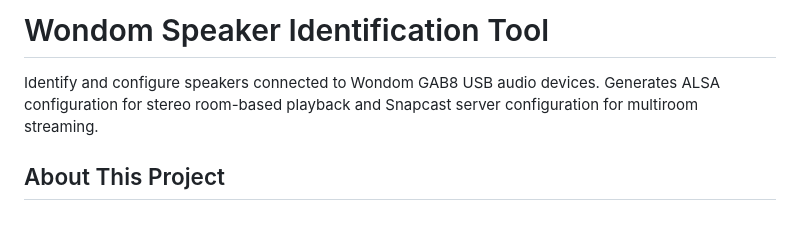
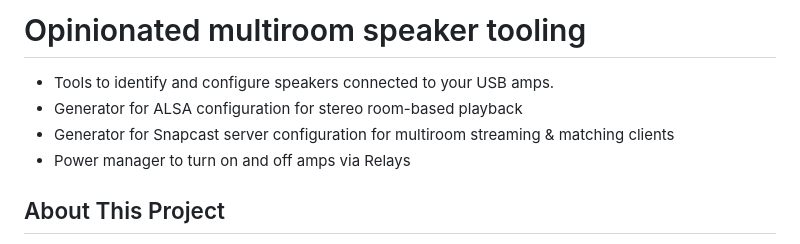
Before and after one commit to tobsch/snappy, a Markdown page: README.md, the part around the change. GitHub-like rendering.

```diff
--- a/README.md
+++ b/README.md
@@ -1,6 +1,9 @@
-# Wondom Speaker Identification Tool
+# Opinionated multiroom speaker tooling
 
-Identify and configure speakers connected to Wondom GAB8 USB audio devices. Generates ALSA configuration for stereo room-based playback and Snapcast server configuration for multiroom streaming.
+* Tools to identify and configure speakers connected to your USB amps.
+* Generator for ALSA configuration for stereo room-based playback
+* Generator for Snapcast server configuration for multiroom streaming & matching clients
+* Power manager to turn on and off amps via Relays
 
 ## About This Project
 
```
